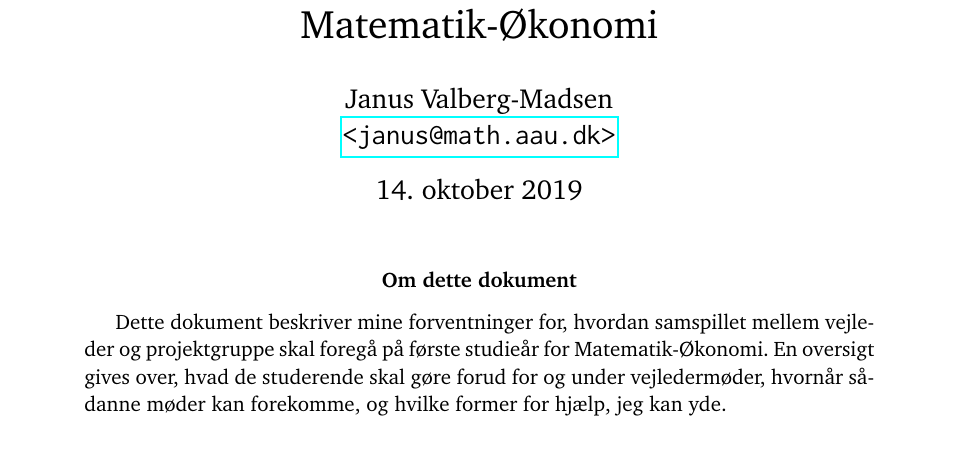
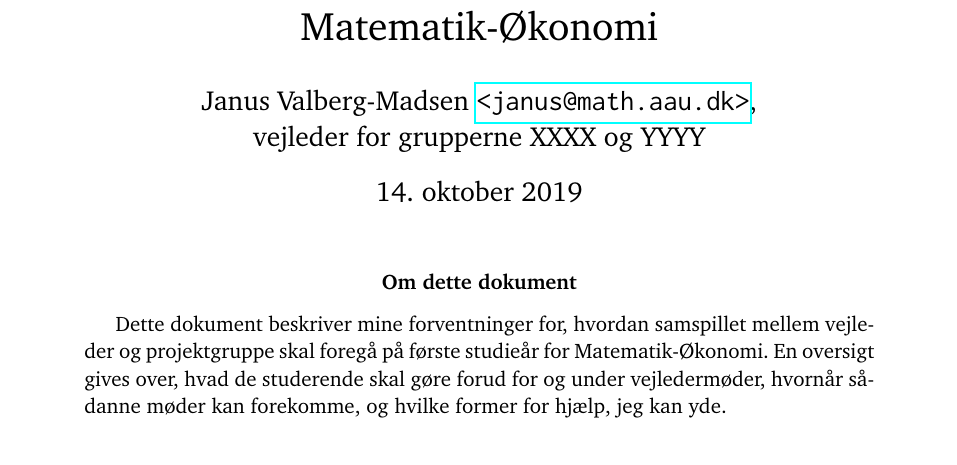
Before and after one commit to janusvm/aau-maok-p1, a LaTeX paper (tex/terms-da.tex): part of page 1 of 3, cut so that both start at the same text. Compiled offline with pdfLaTeX.

Commit message:
Add details about groups to author line

```diff
--- a/tex/terms-da.tex
+++ b/tex/terms-da.tex
@@ -9,8 +9,8 @@
   Matematik-{\O}konomi
 }
 \author{
-  Janus Valberg-Madsen\\
-  \href{mailto:janus@math.aau.dk}{\texttt{<janus@math.aau.dk>}}
+  Janus Valberg-Madsen \href{mailto:janus@math.aau.dk}{\texttt{<janus@math.aau.dk>}},\\
+  vejleder for grupperne XXXX og YYYY
 }
 \date{14.\ oktober 2019}
 
```
Also changed, not shown: tex/terms-da.tex (1 more changed lines).
